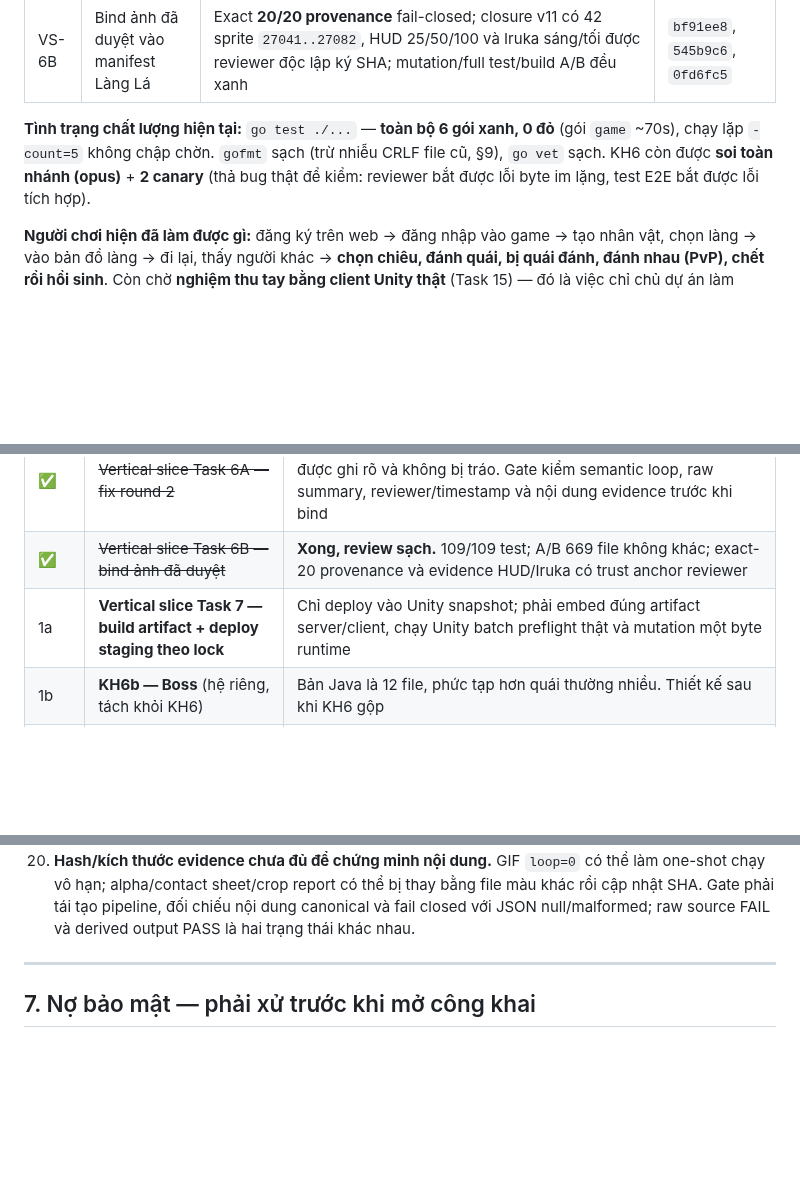
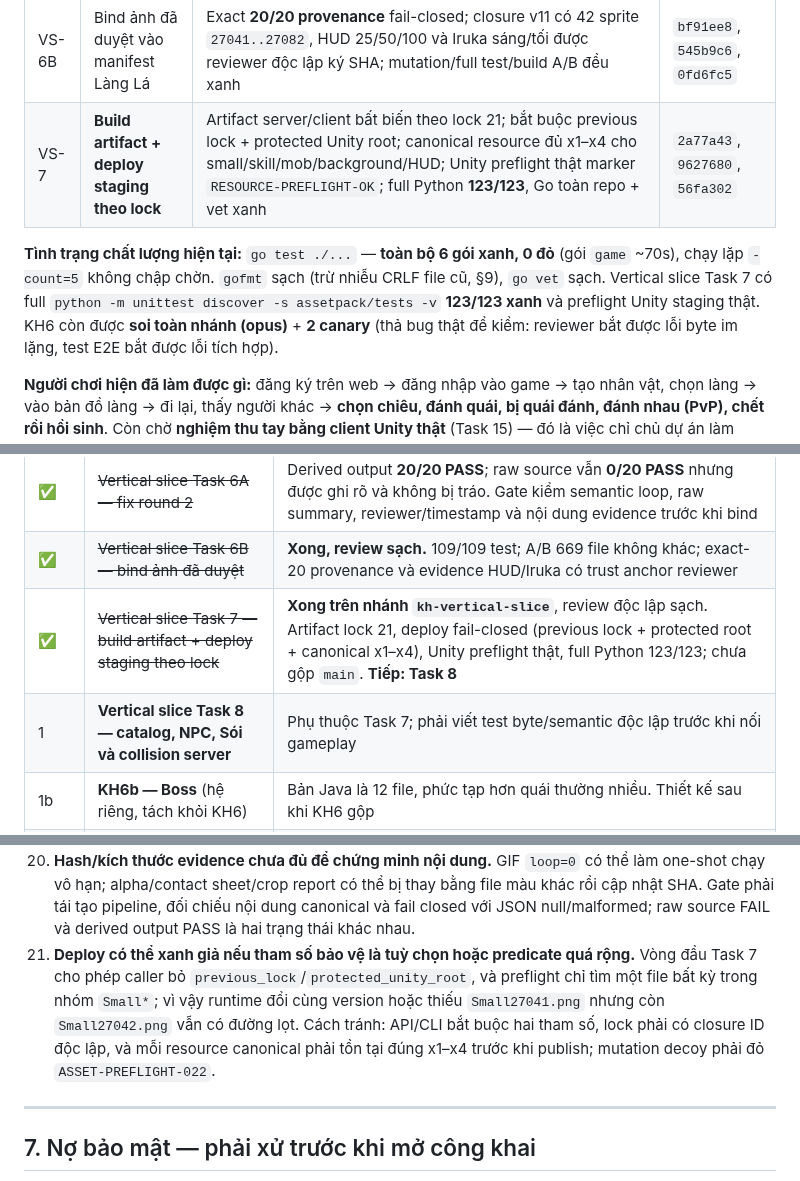
Before and after one commit to KNAGENCY/NRO_GoiBanGiao, a Markdown page: BAT-DAU-TU-DAY.md, 3 parts joined by grey strips. GitHub-like rendering; blank space fills up the shorter version.

Commit message:
docs(project): ban giao task7 va mo task8

```diff
--- a/BAT-DAU-TU-DAY.md
+++ b/BAT-DAU-TU-DAY.md
@@ -122,10 +122,12 @@ Mỗi kế hoạch đều đi qua: thiết kế → kế hoạch → thi công t
 | W2 | Web tính năng | Trang cá nhân, đổi mật khẩu, bảng xếp hạng, panel admin (chặn quyền 3 lớp) | trên `main` |
 | VS-6A | QA ảnh nguồn vertical slice Lang La | Fix round 2: semantic one-shot GIF, raw provenance, canonical evidence và gate fail-closed; raw **0/20 PASS**, derived **20/20 PASS**, gate exit 0 | nhánh `kh-vertical-slice` |
 | VS-6B | Bind ảnh đã duyệt vào manifest Làng Lá | Exact **20/20 provenance** fail-closed; closure v11 có 42 sprite `27041..27082`, HUD 25/50/100 và Iruka sáng/tối được reviewer độc lập ký SHA; mutation/full test/build A/B đều xanh | `bf91ee8`, `545b9c6`, `0fd6fc5` |
+| VS-7 | **Build artifact + deploy staging theo lock** | Artifact server/client bất biến theo lock 21; bắt buộc previous lock + protected Unity root; canonical resource đủ x1–x4 cho small/skill/mob/background/HUD; Unity preflight thật marker `RESOURCE-PREFLIGHT-OK`; full Python **123/123**, Go toàn repo + vet xanh | `2a77a43`, `9627680`, `56fa302` |
 
 **Tình trạng chất lượng hiện tại:** `go test ./...` — **toàn bộ 6 gói xanh, 0 đỏ**
 (gói `game` ~70s), chạy lặp `-count=5` không chập chờn. `gofmt` sạch (trừ nhiễu CRLF file
-cũ, §9), `go vet` sạch. KH6 còn được **soi toàn nhánh (opus)** + **2 canary** (thả bug thật
+cũ, §9), `go vet` sạch. Vertical slice Task 7 có full `python -m unittest discover -s assetpack/tests -v`
+**123/123 xanh** và preflight Unity staging thật. KH6 còn được **soi toàn nhánh (opus)** + **2 canary** (thả bug thật
 để kiểm: reviewer bắt được lỗi byte im lặng, test E2E bắt được lỗi tích hợp).
 
 **Người chơi hiện đã làm được gì:** đăng ký trên web → đăng nhập vào game → tạo nhân
@@ -145,7 +147,8 @@ Xếp theo thứ tự nên làm:
 | ✅ | ~~KH11 — Lưu trạng thái sống~~ | **Xong, gộp `6ea467f`.** Còn **Task 9 — nghiệm thu tay**: chơi vài phút → Ctrl+C tắt máy chủ → bật lại → đăng nhập xem có đúng chỗ, đúng máu không |
 | ✅ | ~~Vertical slice Task 6A — fix round 2~~ | Derived output **20/20 PASS**; raw source vẫn **0/20 PASS** nhưng được ghi rõ và không bị tráo. Gate kiểm semantic loop, raw summary, reviewer/timestamp và nội dung evidence trước khi bind |
 | ✅ | ~~Vertical slice Task 6B — bind ảnh đã duyệt~~ | **Xong, review sạch.** 109/109 test; A/B 669 file không khác; exact-20 provenance và evidence HUD/Iruka có trust anchor reviewer |
-| 1a | **Vertical slice Task 7 — build artifact + deploy staging theo lock** | Chỉ deploy vào Unity snapshot; phải embed đúng artifact server/client, chạy Unity batch preflight thật và mutation một byte runtime |
+| ✅ | ~~Vertical slice Task 7 — build artifact + deploy staging theo lock~~ | **Xong trên nhánh `kh-vertical-slice`**, review độc lập sạch. Artifact lock 21, deploy fail-closed (previous lock + protected root + canonical x1–x4), Unity preflight thật, full Python 123/123; chưa gộp `main`. **Tiếp: Task 8** |
+| 1 | **Vertical slice Task 8 — catalog, NPC, Sói và collision server** | Phụ thuộc Task 7; phải viết test byte/semantic độc lập trước khi nối gameplay |
 | 1b | **KH6b — Boss** (hệ riêng, tách khỏi KH6) | Bản Java là 12 file, phức tạp hơn quái thường nhiều. Thiết kế sau khi KH6 gộp |
 | 1c | **KH6c — Stress test 20 client cùng khu vực** | Cùng xả chiêu, đo gói rơi hộp thư actor (trần 256, rơi im lặng) + trễ nhịp 100ms. Dựng trên `thuclient`/`clientGia` |
 | 2 | KH7 — Vật phẩm, hành trang, cửa hàng, giao dịch | 🧱 **Phải chốt căn cước vật phẩm + chống nhân bản trong đặc tả TRƯỚC khi viết code** ([BO-SUNG](docs/superpowers/plans/BO-SUNG-LO-TRINH.md) Khối 3). Tách rõ 4 thứ: cửa hàng NPC / giao dịch 2 người / ký gửi / kho |
@@ -282,6 +285,12 @@ Xếp theo thứ tự nên làm:
     one-shot chạy vô hạn; alpha/contact sheet/crop report có thể bị thay bằng file màu khác
     rồi cập nhật SHA. Gate phải tái tạo pipeline, đối chiếu nội dung canonical và fail closed
     với JSON null/malformed; raw source FAIL và derived output PASS là hai trạng thái khác nhau.
+21. **Deploy có thể xanh giả nếu tham số bảo vệ là tuỳ chọn hoặc predicate quá rộng.** Vòng
+    đầu Task 7 cho phép caller bỏ `previous_lock`/`protected_unity_root`, và preflight chỉ
+    tìm một file bất kỳ trong nhóm `Small*`; vì vậy runtime đổi cùng version hoặc thiếu
+    `Small27041.png` nhưng còn `Small27042.png` vẫn có đường lọt. Cách tránh: API/CLI bắt
+    buộc hai tham số, lock phải có closure ID độc lập, và mỗi resource canonical phải tồn
+    tại đúng x1–x4 trước khi publish; mutation decoy phải đỏ `ASSET-PREFLIGHT-022`.
 
 ---
 
```
Also changed, not shown: other parts of BAT-DAU-TU-DAY.md (+2 -1 lines), NHAT-KY-AGENT.md (+6 -6 lines).
